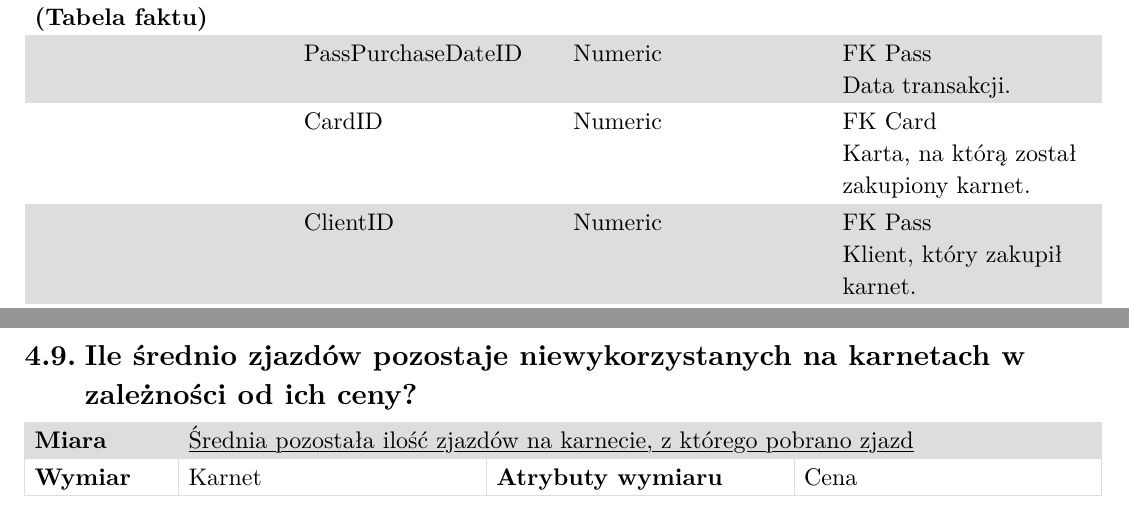
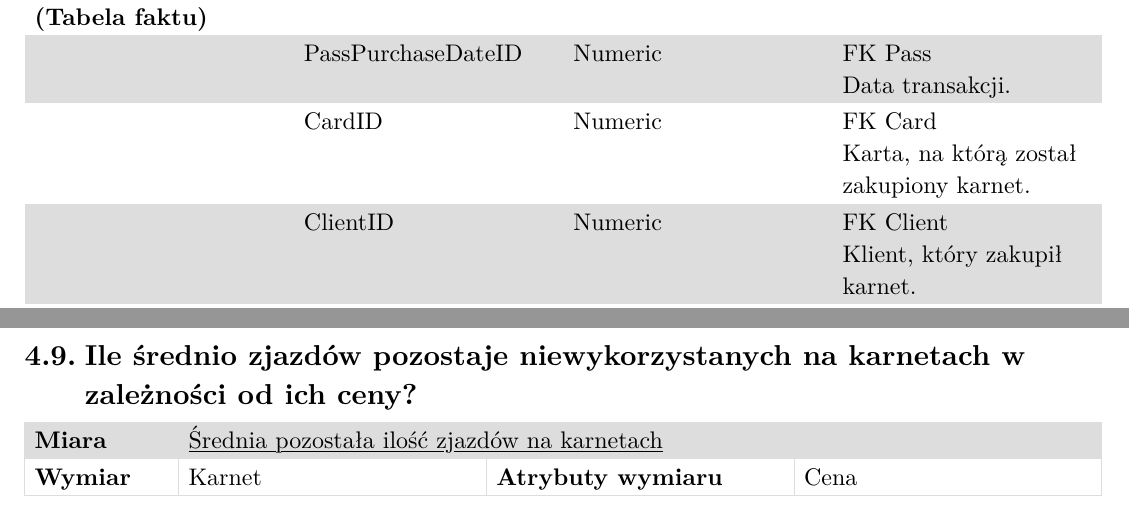
Before and after one commit to Nasus20202/hurtownie-danych, a Typst document (docs/data-warehouse-design/SkiCenterDataWarehouseDesign.typ): two parts of pages 2 and 8 of 11, joined at a grey line, cut so that both start at the same text. The pictures show the PDF file docs/data-warehouse-design/SkiCenterDataWarehouseDesign.pdf that the author committed with the source.

Commit message:
fix: typos

```diff
--- a/docs/data-warehouse-design/SkiCenterDataWarehouseDesign.typ
+++ b/docs/data-warehouse-design/SkiCenterDataWarehouseDesign.typ
@@ -56,7 +56,7 @@ Hurtownia danych została zaprojektowana dla ośrodka narciarskiego. Opisywanym
   [*PassPurchase (Tabela faktu)*], table.cell(colspan: 3)[*Jedna encja reprezentuje fakt wykupienia karnetu przez klienta.*],
   [], [PassPurchaseDateID], [Numeric], [FK Pass #linebreak() Data transakcji.],
   [], [CardID], [Numeric], [FK Card #linebreak() Karta, na którą został zakupiony karnet.],
-  [], [ClientID], [Numeric], [FK Pass #linebreak() Klient, który zakupił karnet.],
+  [], [ClientID], [Numeric], [FK Client #linebreak() Klient, który zakupił karnet.],
   [], [PassID], [Numeric], [FK Pass #linebreak() Kupiony karnet.],
   [], [JunkID], [Numeric], [FK Junk #linebreak() Dodatkowe atrybuty.],
   [], [Price], [Money], [Cena karnetu.],
@@ -333,7 +333,7 @@ Miary i funkcje agregujące:
 == Ile średnio zjazdów pozostaje niewykorzystanych na karnetach w zależności od ich ceny?
 
 #table(
-  [*Miara*], table.cell(colspan: 3)[#link(<srednia_pozostala_ilosc_zjazdow_na_karnetach>)[Średnia pozostała ilość zjazdów na karnecie, z którego pobrano zjazd]],
+  [*Miara*], table.cell(colspan: 3)[#link(<srednia_pozostala_ilosc_zjazdow_na_karnetach>)[Średnia pozostała ilość zjazdów na karnetach]],
   [*Wymiar*], [Karnet], [*Atrybuty wymiaru*], [Cena],
 )
 
```
Also changed, not shown: docs/data-warehouse-design/SkiCenterDataWarehouseDesign.pdf.
